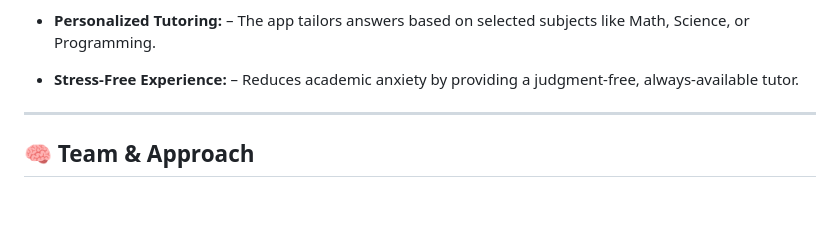
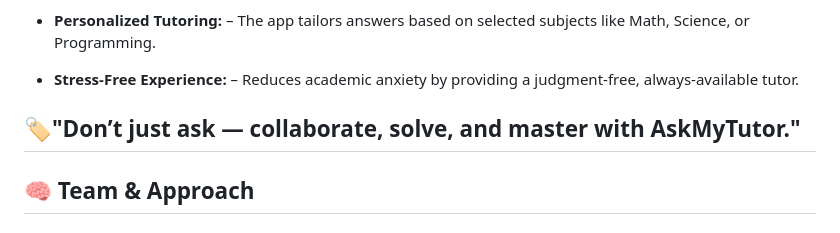
Before and after one commit to DevloperMahak/AI_Project, a Markdown page: README.md, the part around the change. Rendered like a GitHub page; blank space fills up the shorter version.

Commit message:
modification

```diff
--- a/README.md
+++ b/README.md
@@ -53,7 +53,7 @@ This solution bridges the gap between traditional tutoring and modern, interacti
 
 - **Stress-Free Experience:** – Reduces academic anxiety by providing a judgment-free, always-available tutor.
 
-
+**🏷️"Don’t just ask — collaborate, solve, and master with AskMyTutor."**
 ---
 
 ## 🧠 Team & Approach
```
